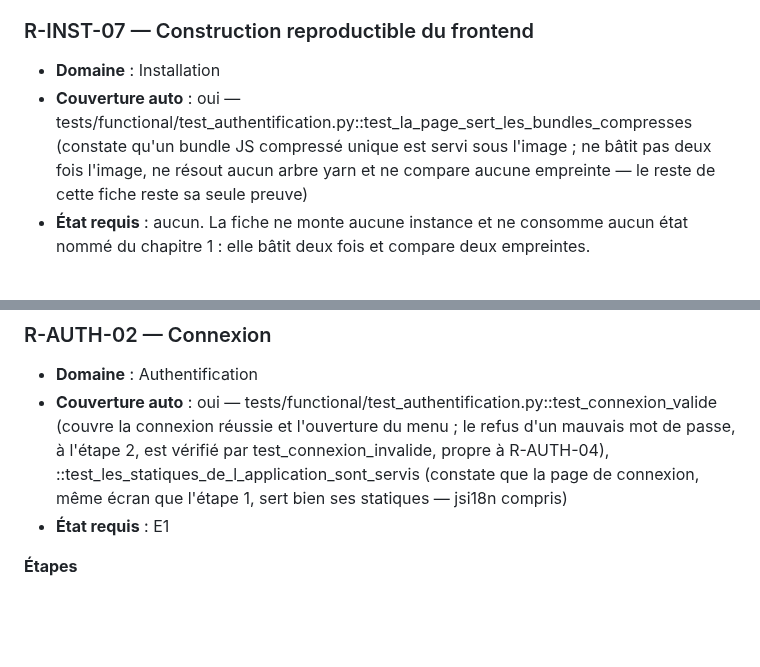
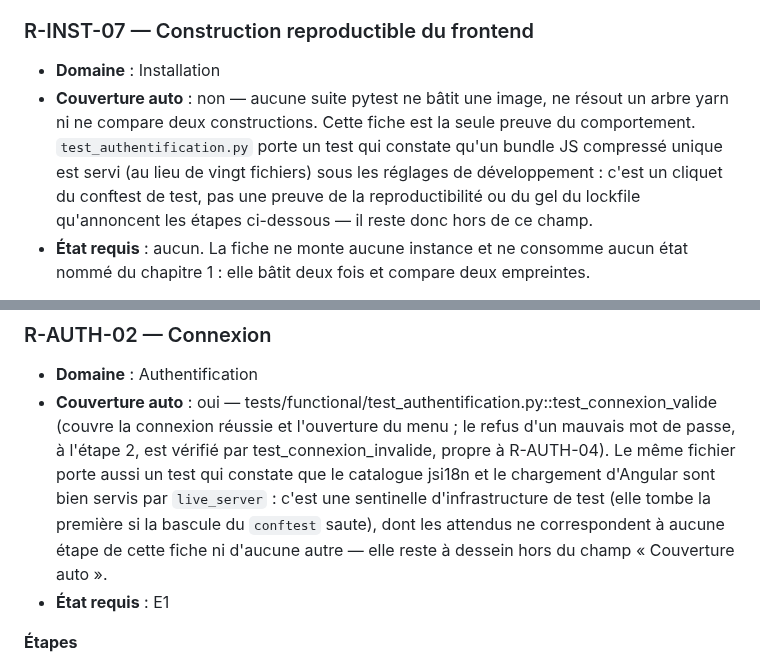
Before and after one commit to githubf-tfr/libreosteo, a Markdown page: docs/recette.md, 2 parts joined by grey strips. Rendered like a GitHub page; blank space fills up the shorter version.

Commit message:
docs: retirer deux rattachements de sentinelles d'infrastructure de test
R-AUTH-02 et R-INST-07 citaient des tests qui ne prouvent aucun attendu annoncé
par leurs étapes (jsi18n/Angular chargés, bundle compressé unique servi) : ce
sont des cliquets du conftest de test, pas des preuves du produit décrit par
ces fiches. Un faux rattachement fait croire à une preuve qui n'existe pas.

```diff
--- a/docs/recette.md
+++ b/docs/recette.md
@@ -716,10 +716,12 @@ l'application sait la resérialiser — et le seul geste qui la rende sûre,
 ### R-INST-07 — Construction reproductible du frontend
 
 - **Domaine** : Installation
-- **Couverture auto** : oui — tests/functional/test_authentification.py::test_la_page_sert_les_bundles_compresses
-  (constate qu'un bundle JS compressé unique est servi sous l'image ; ne bâtit pas
-  deux fois l'image, ne résout aucun arbre yarn et ne compare aucune empreinte — le
-  reste de cette fiche reste sa seule preuve)
+- **Couverture auto** : non — aucune suite pytest ne bâtit une image, ne résout un arbre
+  yarn ni ne compare deux constructions. Cette fiche est la seule preuve du comportement.
+  `test_authentification.py` porte un test qui constate qu'un bundle JS compressé
+  unique est servi (au lieu de vingt fichiers) sous les réglages de développement :
+  c'est un cliquet du conftest de test, pas une preuve de la reproductibilité ou du
+  gel du lockfile qu'annoncent les étapes ci-dessous — il reste donc hors de ce champ.
 - **État requis** : aucun. La fiche ne monte aucune instance et ne consomme aucun état
   nommé du chapitre 1 : elle bâtit deux fois et compare deux empreintes.
 
@@ -812,9 +814,12 @@ et l'étape 4 qui le vérifie en le retirant, qui en fait un contrat.
 - **Domaine** : Authentification
 - **Couverture auto** : oui — tests/functional/test_authentification.py::test_connexion_valide
   (couvre la connexion réussie et l'ouverture du menu ; le refus d'un mauvais mot de
-  passe, à l'étape 2, est vérifié par test_connexion_invalide, propre à R-AUTH-04),
-  ::test_les_statiques_de_l_application_sont_servis (constate que la page de connexion,
-  même écran que l'étape 1, sert bien ses statiques — jsi18n compris)
+  passe, à l'étape 2, est vérifié par test_connexion_invalide, propre à R-AUTH-04).
+  Le même fichier porte aussi un test qui constate que le catalogue jsi18n et le
+  chargement d'Angular sont bien servis par `live_server` : c'est une sentinelle
+  d'infrastructure de test (elle tombe la première si la bascule du `conftest`
+  saute), dont les attendus ne correspondent à aucune étape de cette fiche ni
+  d'aucune autre — elle reste à dessein hors du champ « Couverture auto ».
 - **État requis** : E1
 
 **Étapes**
```
